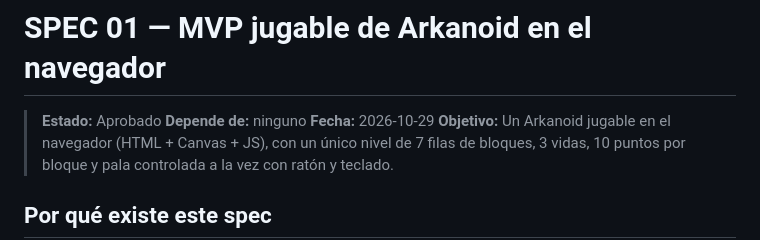
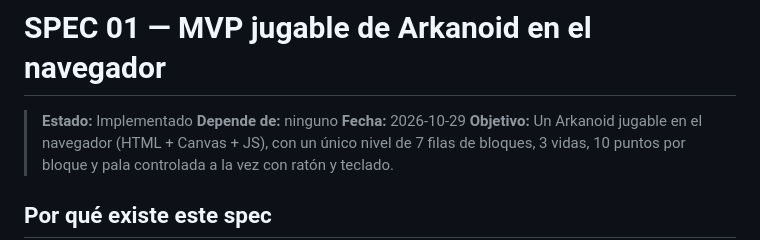
Before and after one commit to jlmonar17/claude-arkanoid, a Markdown page: specs/01-arkanoid-mvp.md, the part around the change. GitHub-like rendering.

Commit message:
Update MVP specification status to 'Implementado' and add block explosion animation spec

```diff
--- a/specs/01-arkanoid-mvp.md
+++ b/specs/01-arkanoid-mvp.md
@@ -1,6 +1,6 @@
 # SPEC 01 — MVP jugable de Arkanoid en el navegador
 
-> **Estado:** Aprobado
+> **Estado:** Implementado
 > **Depende de:** ninguno
 > **Fecha:** 2026-10-29
 > **Objetivo:** Un Arkanoid jugable en el navegador (HTML + Canvas + JS), con un único nivel de 7 filas de bloques, 3 vidas, 10 puntos por bloque y pala controlada a la vez con ratón y teclado.
```
Also changed, not shown: specs/02-block-explosion-animation.md (added, +102 -0 lines).
